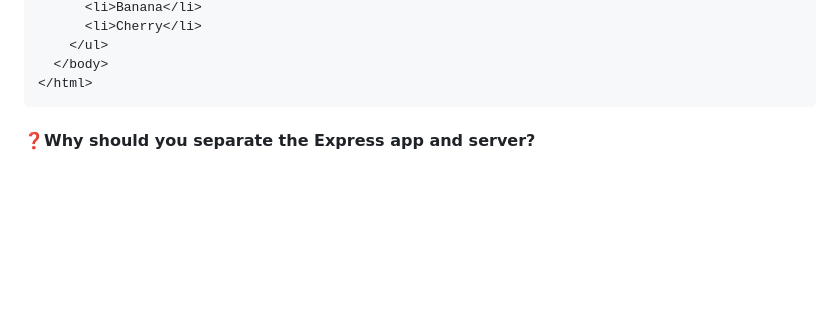
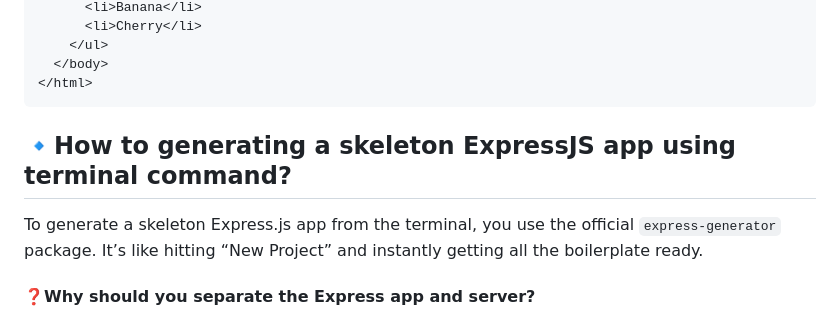
Before and after one commit to shagar619/NodeJS---ExpressJS, a Markdown page: README.md, the part around the change. Drawn GitHub-style; blank space fills up the shorter version.

Commit message:
added skeleton of express

````diff
--- a/README.md
+++ b/README.md
@@ -3005,7 +3005,10 @@ When ` / ` is visited, Pug compiles the above into:
 ```
 
 
-
+## 🔹How to generating a skeleton ExpressJS app using terminal command?
+
+To generate a skeleton Express.js app from the terminal, you use the official `express-generator` package.
+It’s like hitting “New Project” and instantly getting all the boilerplate ready.
 
 
 
````
